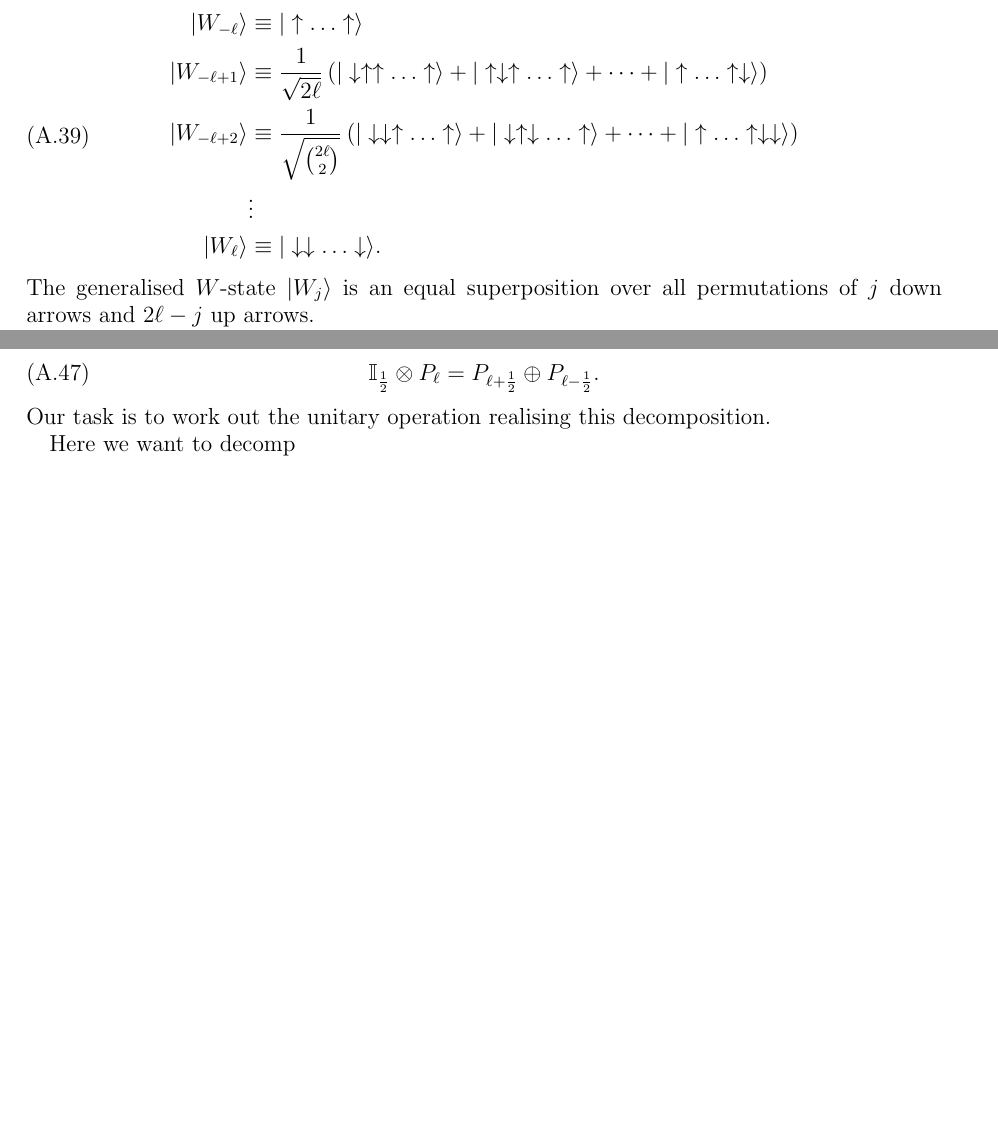
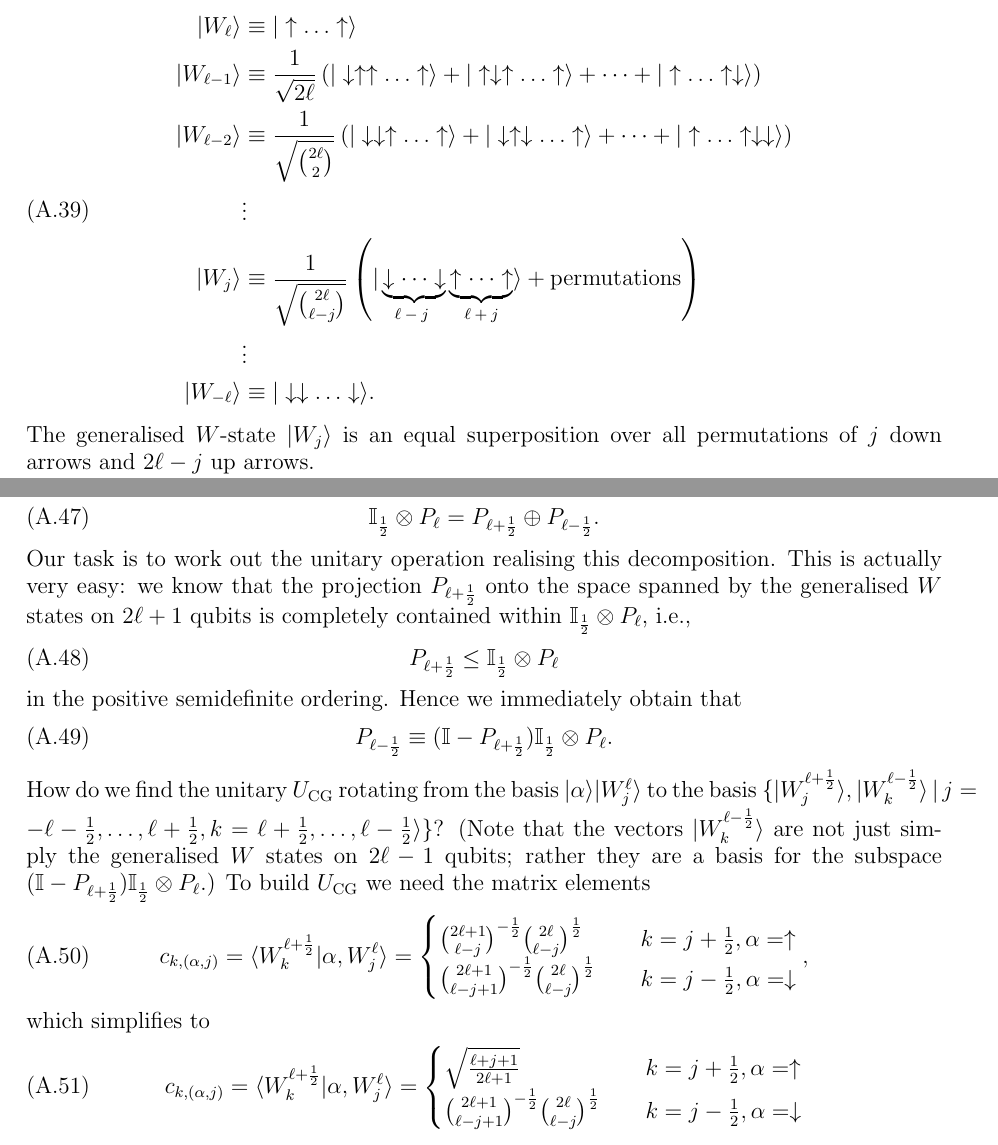
Before and after one commit to tobiasosborne/Lattice-gauge-theory-and-tensor-networks, a LaTeX paper (Long-paper/TNS_for_LGT.tex): two parts of pages 42 and 43 of 49 before the commit and two parts of pages 42 and 44 of 50 after it, joined at a grey line, cut so that both start at the same text, the shorter picture padded with empty space. Compiled offline with pdfLaTeX.

Commit message:
Adding simple method for Clebsch-Gordon coeffs
I’ve added some details in an appendix on how to calculate the
Clebsch-Gordon coefficients for SU(2) when adding a spin-1/2. This is
pretty simple and self contained and doesn’t need recursion relations!

```diff
--- a/Long-paper/TNS_for_LGT.tex
+++ b/Long-paper/TNS_for_LGT.tex
@@ -1708,11 +1708,13 @@ We find the infinitesimal operators representing $a_1$, $a_2$, and $a_3$ for the
 In this section we describe a simple quantum-information inspired mnemonic to remember how to construct the irreps of \su2. To carry out this construction all we need to remember are the following objects. Consider $2\ell$ qubits, $\ell \in \frac12\mathbb{Z}^+$, with hilbert space $\mathcal{H}_\ell \cong \mathbb{C}^{2^{2\ell}}$, and construct the \emph{generalised $W$ states}:
 \begin{equation}
 	\begin{split}
-		|W_{-\ell}\rangle &\equiv |\uparrow\dots \uparrow\rangle \\
-		|W_{-\ell+1}\rangle &\equiv \frac{1}{\sqrt{2\ell }} \left(|\downarrow \uparrow\uparrow\dots \uparrow\rangle + |\uparrow\downarrow\uparrow\dots \uparrow\rangle + \cdots + |\uparrow\dots \uparrow\downarrow\rangle\right) \\
-		|W_{-\ell+2}\rangle &\equiv \frac{1}{\sqrt{\binom{2\ell }{2}}} \left(|\downarrow\downarrow\uparrow\dots \uparrow\rangle + |\downarrow\uparrow\downarrow\dots \uparrow\rangle + \cdots + |\uparrow\dots \uparrow\downarrow\downarrow\rangle\right)\\
+		|W_{\ell}\rangle &\equiv |\uparrow\dots \uparrow\rangle \\
+		|W_{\ell-1}\rangle &\equiv \frac{1}{\sqrt{2\ell }} \left(|\downarrow \uparrow\uparrow\dots \uparrow\rangle + |\uparrow\downarrow\uparrow\dots \uparrow\rangle + \cdots + |\uparrow\dots \uparrow\downarrow\rangle\right) \\
+		|W_{\ell-2}\rangle &\equiv \frac{1}{\sqrt{\binom{2\ell }{2}}} \left(|\downarrow\downarrow\uparrow\dots \uparrow\rangle + |\downarrow\uparrow\downarrow\dots \uparrow\rangle + \cdots + |\uparrow\dots \uparrow\downarrow\downarrow\rangle\right)\\
 		&\vdots \\
-		|W_{\ell}\rangle &\equiv |\downarrow\downarrow\dots \downarrow\rangle. \\
+		|W_{j}\rangle &\equiv \frac{1}{\sqrt{\binom{2\ell }{\ell-j}}} \left(|\underbrace{\downarrow\cdots\downarrow}_{\text{$\ell-j$ }} \underbrace{\uparrow\cdots \uparrow}_{\text{$\ell+j$}}\rangle + \text{permutations}\right) \\
+		&\vdots \\
+		|W_{-\ell}\rangle &\equiv |\downarrow\downarrow\dots \downarrow\rangle. \\
 	\end{split}
 \end{equation}
 The generalised $W$-state $|W_j\rangle$ is an equal superposition over all permutations of $j$ down arrows and $2\ell - j$ up arrows.
@@ -1758,9 +1760,22 @@ Write $P_{\ell}$ for the projection onto the subspace spanned by the $W$ states
 \begin{equation}
 	\mathbb{I}_{\frac12}\otimes P_{\ell} = P_{\ell+\frac12} \oplus P_{\ell-\frac12}.
 \end{equation}
-Our task is to work out the unitary operation realising this decomposition.
-
-Here we want to decomp
+Our task is to work out the unitary operation realising this decomposition. This is actually very easy: we know that the projection $P_{\ell+\frac12}$ onto the space spanned by the generalised $W$ states on $2\ell+1$ qubits is completely contained within $\mathbb{I}_{\frac12}\otimes P_{\ell}$, i.e.,
+\begin{equation}
+	P_{\ell+\frac12} \le \mathbb{I}_{\frac12}\otimes P_{\ell}
+\end{equation}
+in the positive semidefinite ordering. Hence we immediately obtain that
+\begin{equation}
+	P_{\ell-\frac12} \equiv (\mathbb{I} - P_{\ell+\frac12})\mathbb{I}_{\frac12}\otimes P_{\ell}.
+\end{equation}
+How do we find the unitary $U_{\text{CG}}$ rotating from the basis $|\alpha\rangle|W_j^{\ell}\rangle$ to the basis $\{|W_j^{\ell+\frac12}\rangle, |W_k^{\ell-\frac12}\rangle\,|\, j = -\ell-\frac12,\ldots, \ell+\frac12, k = \ell+\frac12, \ldots, \ell - \frac12\rangle\}$? (Note that the vectors $|W_k^{\ell-\frac12}\rangle$ are not just simply the generalised $W$ states on $2\ell-1$ qubits; rather they are a basis for the subspace $(\mathbb{I} - P_{\ell+\frac12})\mathbb{I}_{\frac12}\otimes P_{\ell}$.) To build $U_{\text{CG}}$ we need the matrix elements
+\begin{equation}
+	c_{k,(\alpha,j)} = \langle W_k^{\ell+\frac12}|\alpha, W_j^{\ell}\rangle = \begin{cases} \binom{2\ell+1}{\ell-j}^{-\frac12}\binom{2\ell}{\ell-j}^{\frac12} &\quad k = j+\frac12, \alpha = \uparrow\\ \binom{2\ell+1}{\ell-j+1}^{-\frac12}\binom{2\ell}{\ell-j}^{\frac12} &\quad k = j-\frac12, \alpha = \downarrow\end{cases},
+\end{equation}
+which simplifies to
+\begin{equation}
+	c_{k,(\alpha,j)} = \langle W_k^{\ell+\frac12}|\alpha, W_j^{\ell}\rangle = \begin{cases} \sqrt{\frac{\ell+j+1}{2\ell+1}} &\quad k = j+\frac12, \alpha = \uparrow\\ \binom{2\ell+1}{\ell-j+1}^{-\frac12}\binom{2\ell}{\ell-j}^{\frac12} &\quad k = j-\frac12, \alpha = \downarrow\end{cases}
+\end{equation}
 
 \subsection{Diagonalising products of unitaries}\label{app:diagprod}
 In this subsection we detail the calculations of the diagonalising matrix for a product $UV$ of two elements from $\su2$.
```
Also changed, not shown: Long-paper/TNS_for_LGT.pdf, Long-paper/TNS_for_LGT.tex (8 more changed lines).
